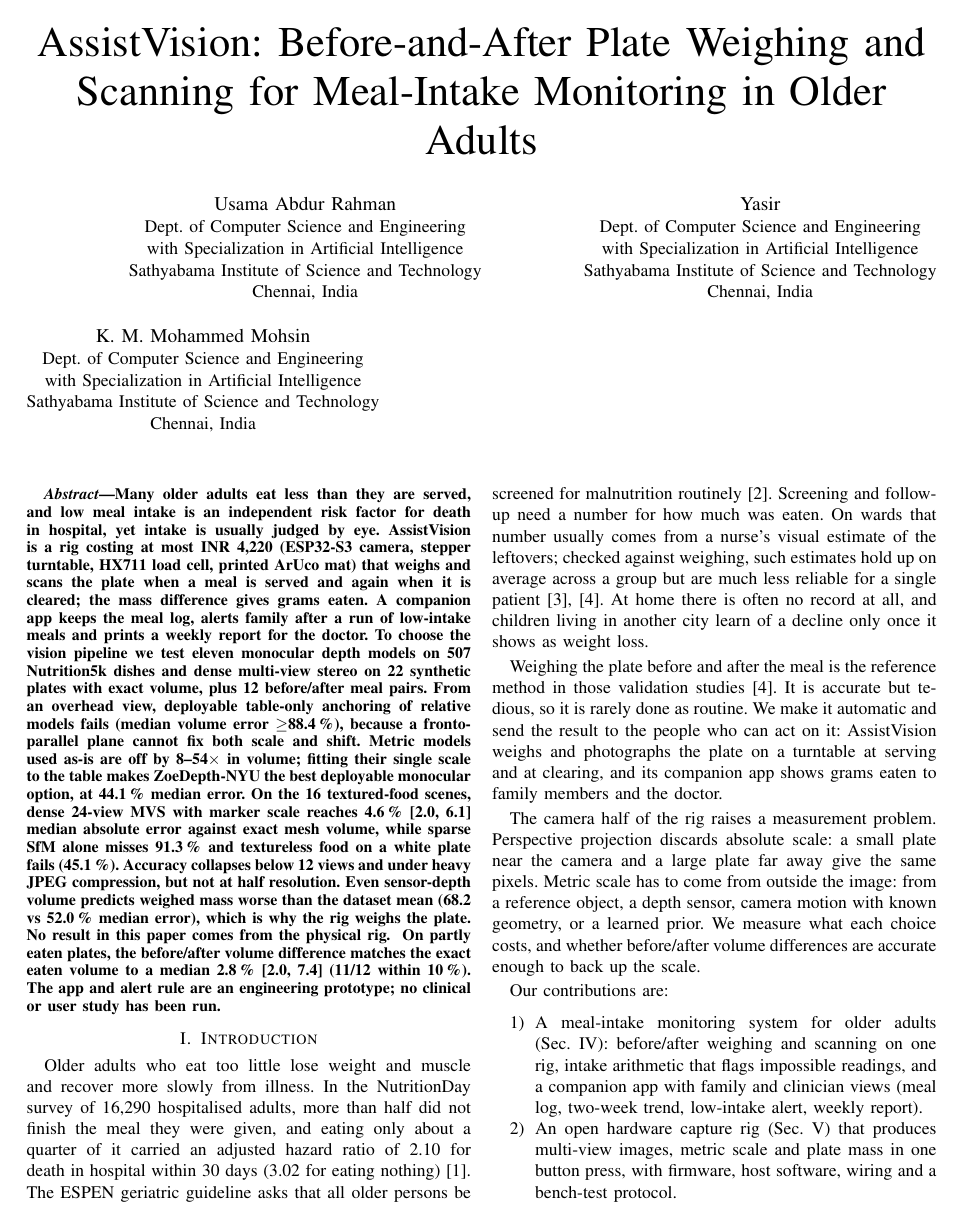
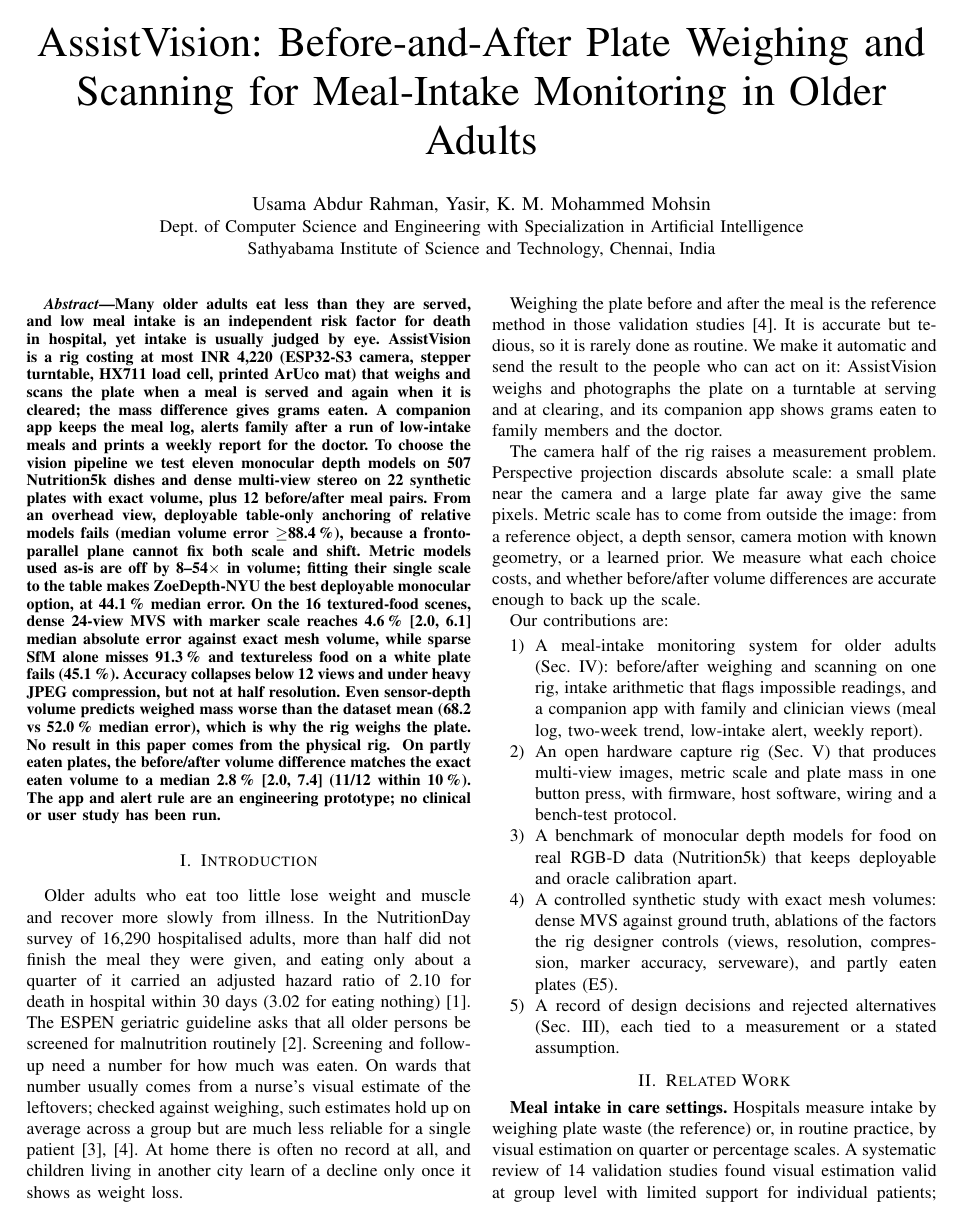
Before and after one commit to Blazikener/AssistVision, a LaTeX paper (paper/main.tex): page 1 of 9. Compiled offline with pdfLaTeX.

Commit message:
Paper: single shared affiliation block
Co-Authored-By: Devin AI <158243242+devin-ai-integration[bot]@users.noreply.github.com>

```diff
--- a/paper/main.tex
+++ b/paper/main.tex
@@ -6,9 +6,9 @@
 
 \begin{document}
 \title{AssistVision: Before-and-After Plate Weighing and Scanning for Meal-Intake Monitoring in Older Adults}
-\author{\IEEEauthorblockN{Usama Abdur Rahman}\IEEEauthorblockA{Dept. of Computer Science and Engineering\\with Specialization in Artificial Intelligence\\Sathyabama Institute of Science and Technology\\Chennai, India}
-\and\IEEEauthorblockN{Yasir}\IEEEauthorblockA{Dept. of Computer Science and Engineering\\with Specialization in Artificial Intelligence\\Sathyabama Institute of Science and Technology\\Chennai, India}
-\and\IEEEauthorblockN{K. M. Mohammed Mohsin}\IEEEauthorblockA{Dept. of Computer Science and Engineering\\with Specialization in Artificial Intelligence\\Sathyabama Institute of Science and Technology\\Chennai, India}}
+\author{\IEEEauthorblockN{Usama Abdur Rahman, Yasir, K. M. Mohammed Mohsin}
+\IEEEauthorblockA{Dept. of Computer Science and Engineering with Specialization in Artificial Intelligence\\
+Sathyabama Institute of Science and Technology, Chennai, India}}
 \maketitle
 
 \begin{abstract}
```
Also changed, not shown: paper/main.pdf.
